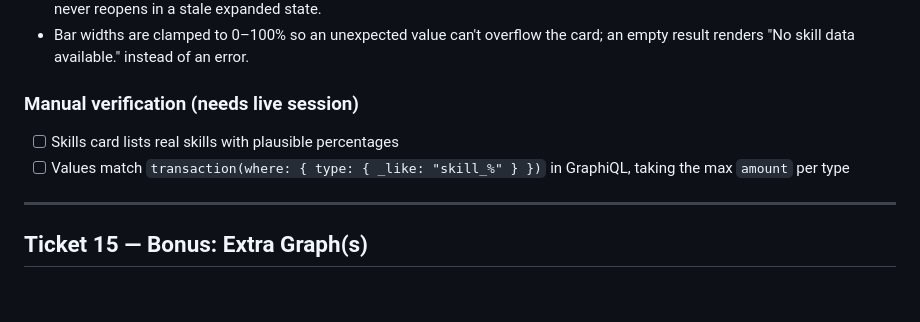
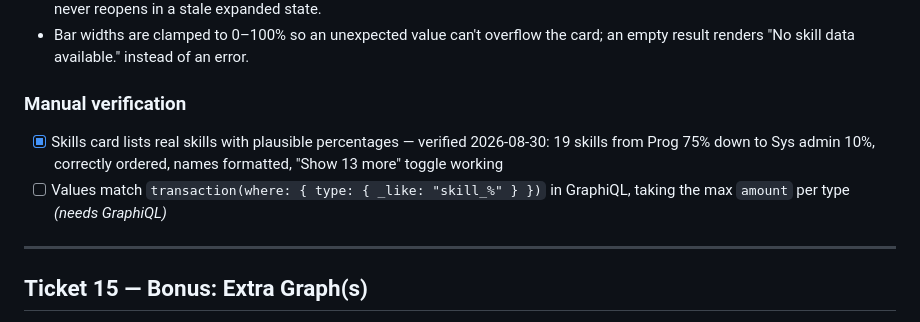
Before and after one commit to chrisbaikas/graphql-profile, a Markdown page: docs/ticket-tracker.md, the part around the change. Rendered like a GitHub page; blank space fills up the shorter version.

```diff
--- a/docs/ticket-tracker.md
+++ b/docs/ticket-tracker.md
@@ -569,10 +569,12 @@ Add genuinely useful extra data beyond the three required sections.
 - Bar widths are clamped to 0–100% so an unexpected value can't overflow the
   card; an empty result renders "No skill data available." instead of an error.
 
-### Manual verification (needs live session)
-- [ ] Skills card lists real skills with plausible percentages
+### Manual verification
+- [x] Skills card lists real skills with plausible percentages — verified
+      2026-08-30: 19 skills from Prog 75% down to Sys admin 10%, correctly
+      ordered, names formatted, "Show 13 more" toggle working
 - [ ] Values match `transaction(where: { type: { _like: "skill_%" } })` in
-      GraphiQL, taking the max `amount` per type
+      GraphiQL, taking the max `amount` per type *(needs GraphiQL)*
 
 ---
 
```
Also changed, not shown: docs/data-verification.md (+7 -6 lines).
